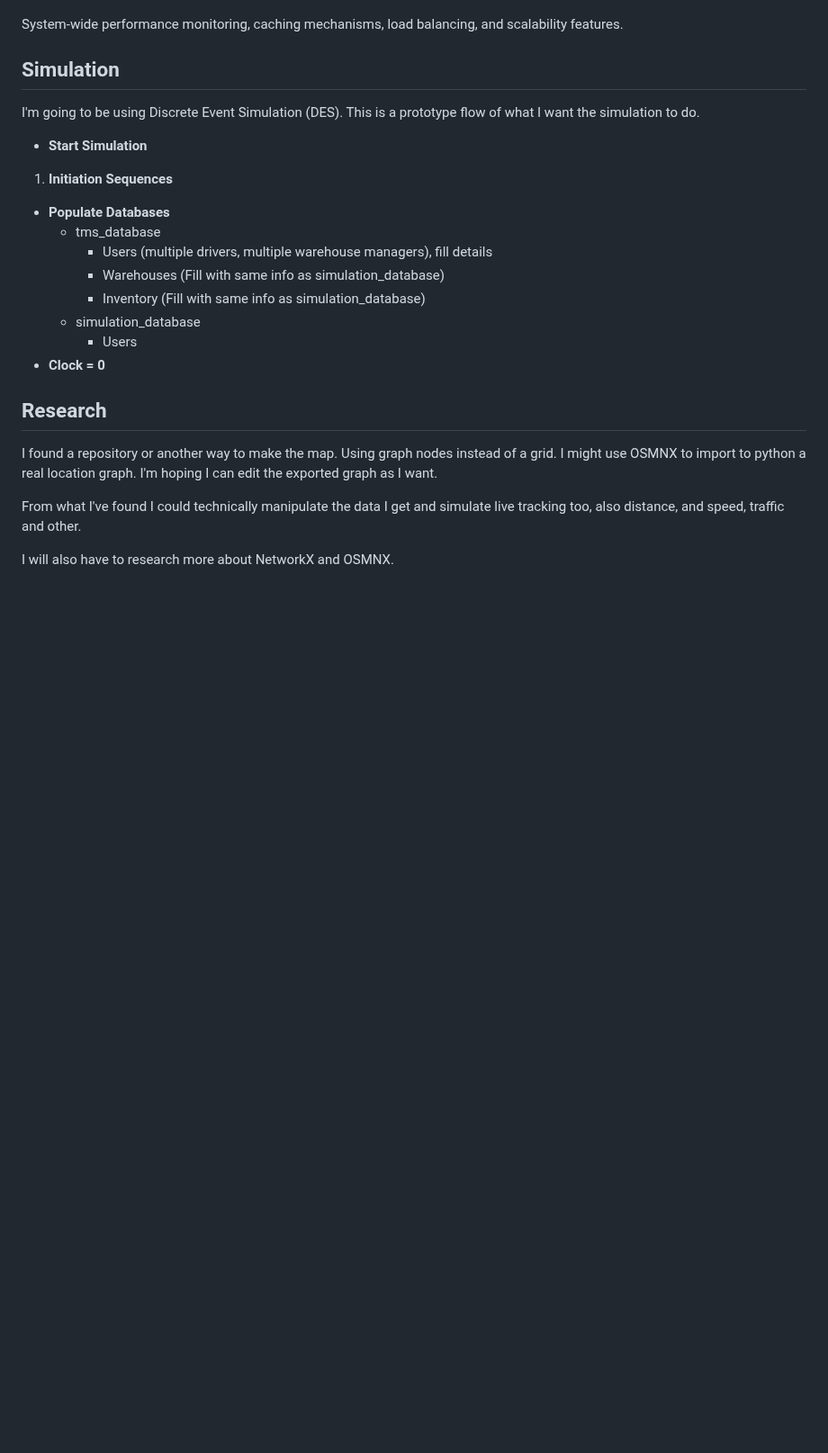
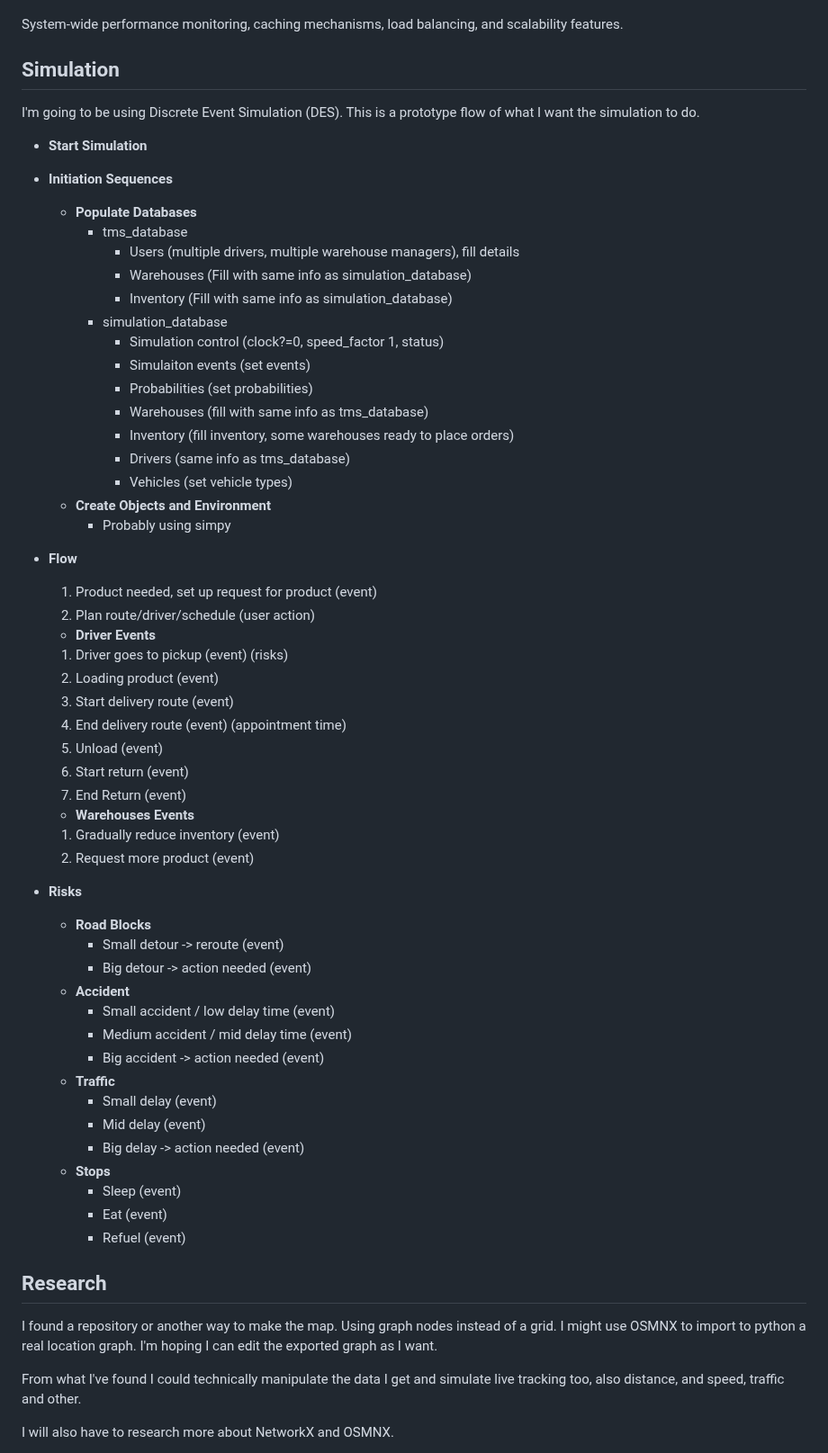
Before and after one commit to Vestigialmars5/TMS-Project, a Markdown page: PROCESS_DOCUMENTATION.md, the part around the change. Shown at 90% size. Drawn GitHub-style; blank space fills up the shorter version.

Commit message:
Update PROCESS_DOCUMENTATION.md
- Added prototype flow for simulation

```diff
--- a/PROCESS_DOCUMENTATION.md
+++ b/PROCESS_DOCUMENTATION.md
@@ -580,19 +580,63 @@ Development and Testing
 System-wide performance monitoring, caching mechanisms, load balancing, and scalability features.
 
 ## Simulation
+
 I'm going to be using Discrete Event Simulation (DES). This is a prototype flow of what I want the simulation to do.
 
 - **Start Simulation**
-1. **Initiation Sequences**
+- **Initiation Sequences**
   - **Populate Databases**
     - tms_database
       - Users (multiple drivers, multiple warehouse managers), fill details
       - Warehouses (Fill with same info as simulation_database)
       - Inventory (Fill with same info as simulation_database)
     - simulation_database
-      - Users
-  - **Clock = 0**
+      - Simulation control (clock?=0, speed_factor 1, status)
+      - Simulaiton events (set events)
+      - Probabilities (set probabilities)
+      - Warehouses (fill with same info as tms_database)
+      - Inventory (fill inventory, some warehouses ready to place orders)
+      - Drivers (same info as tms_database)
+      - Vehicles (set vehicle types)
+  - **Create Objects and Environment**
+    - Probably using simpy
 
+- **Flow**
+
+  1. Product needed, set up request for product (event)
+  2. Plan route/driver/schedule (user action)
+
+  - **Driver Events**
+
+  1. Driver goes to pickup (event) (risks)
+  2. Loading product (event)
+  3. Start delivery route (event)
+  4. End delivery route (event) (appointment time)
+  5. Unload (event)
+  6. Start return (event)
+  7. End Return (event)
+
+  - **Warehouses Events**
+
+  1. Gradually reduce inventory (event)
+  2. Request more product (event)
+
+- **Risks**
+  - **Road Blocks**
+    - Small detour -> reroute (event)
+    - Big detour -> action needed (event)
+  - **Accident**
+    - Small accident / low delay time (event)
+    - Medium accident / mid delay time (event)
+    - Big accident -> action needed (event)
+  - **Traffic**
+    - Small delay (event)
+    - Mid delay (event)
+    - Big delay -> action needed (event)
+  - **Stops**
+    - Sleep (event)
+    - Eat (event)
+    - Refuel (event)
 
 ## Research
 
```
